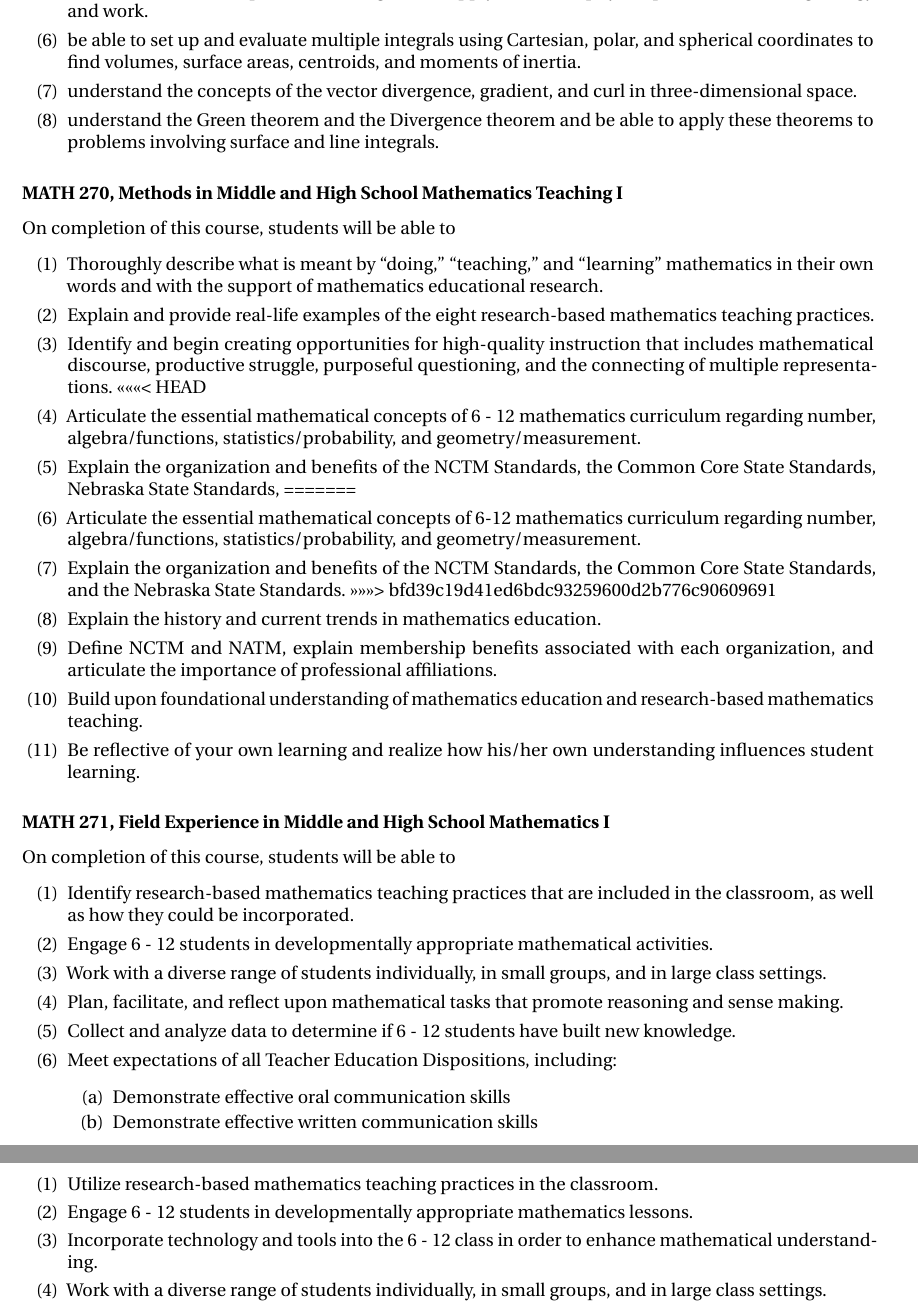
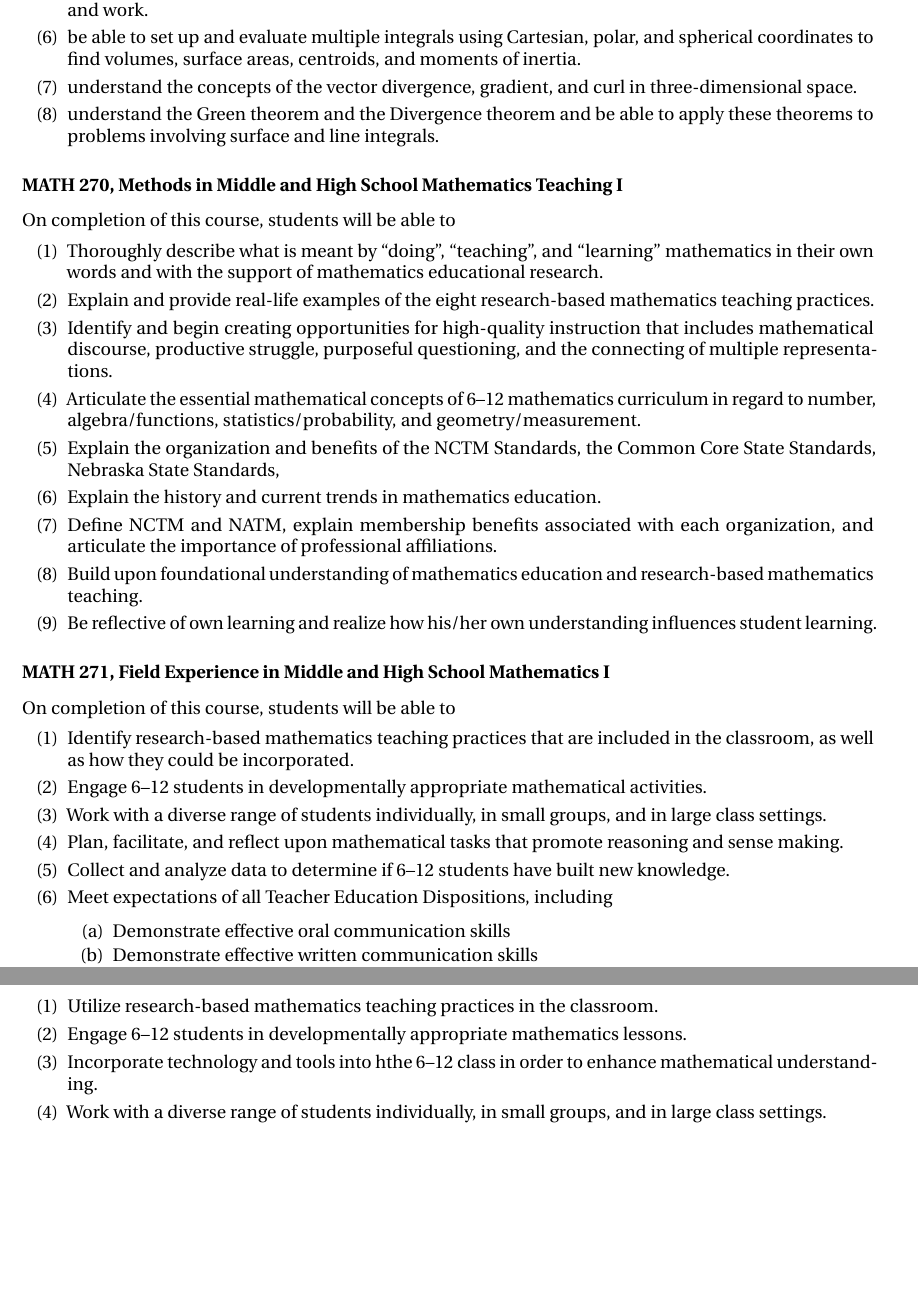
Before and after one commit to barton-willis/LO, a LaTeX document (Learning-outcomes-mathematics.tex): two parts of pages 9 and 13 of 14, joined at a grey line, cut so that both start at the same text, the shorter picture padded with empty space. Compiled offline with pdfLaTeX.

Commit message:
fix goofed merge
o change 6-12 to 6--12 and same for 9 - 12
o fix goofed merge

```diff
--- a/Learning-outcomes-mathematics.tex
+++ b/Learning-outcomes-mathematics.tex
@@ -460,22 +460,15 @@ On completion of this course, students will
 
 On completion of this course, students will be able to
 \begin{alphalist}
-
-\item Thoroughly describe what is meant by “doing,”  “teaching,”  and “learning” mathematics in their own words and with the support of mathematics educational research.
+\item Thoroughly describe what is meant by “doing”, “teaching”, and “learning” mathematics in their own words and with the support of mathematics educational research.
 \item Explain and provide real-life examples of the eight research-based mathematics teaching practices.
-\item Identify and begin creating opportunities for high-quality instruction that includes mathematical
-discourse, productive struggle, purposeful questioning, and the connecting of multiple representations.
-<<<<<<< HEAD
-\item Articulate the essential mathematical concepts of 6 - 12 mathematics curriculum regarding number, algebra/functions, statistics/probability, and geometry/measurement.
+\item Identify and begin creating opportunities for high-quality instruction that includes mathematical discourse, productive struggle, purposeful questioning, and the connecting of multiple representations.
+\item Articulate the essential mathematical concepts of 6--12 mathematics curriculum in regard to number, algebra/functions, statistics/probability, and geometry/measurement.
 \item Explain the organization and benefits of the NCTM Standards, the Common Core State Standards, Nebraska State Standards,
-=======
-\item Articulate the essential mathematical concepts of 6-12 mathematics curriculum regarding number, algebra/functions, statistics/probability, and geometry/measurement.
-\item Explain the organization and benefits of the NCTM Standards, the Common Core State Standards, and the Nebraska State Standards.
->>>>>>> bfd39c19d41ed6bdc93259600d2b776c90609691
 \item Explain the history and current trends in mathematics education.
 \item Define NCTM and NATM, explain membership benefits associated with each organization, and articulate the importance of professional affiliations.
 \item Build upon foundational understanding of mathematics education and research-based mathematics teaching.
-\item Be reflective of your own learning and realize how his/her own understanding influences student learning.
+\item Be reflective of own learning and realize how his/her own understanding influences student learning.
 \end{alphalist}
 
 \subsubsection*{MATH 271, Field Experience in Middle and High School Mathematics I}
@@ -483,11 +476,11 @@ discourse, productive struggle, purposeful questioning, and the connecting of mu
 On completion of this course, students will be able to
 \begin{alphalist}
 \item Identify research-based mathematics teaching practices that are included in the classroom, as well as how they could be incorporated.
-\item Engage 6 - 12 students in developmentally appropriate mathematical activities.
+\item Engage 6--12 students in developmentally appropriate mathematical activities.
 \item Work with a diverse range of students individually, in small groups, and in large class settings.
 \item Plan, facilitate, and reflect upon mathematical tasks that promote reasoning and sense making.
-\item Collect and analyze data to determine if 6 - 12 students have built new knowledge.
-\item Meet expectations of all Teacher Education Dispositions, including:
+\item Collect and analyze data to determine if 6--12 students have built new knowledge.
+\item Meet expectations of all Teacher Education Dispositions, including
 \begin{betalist}
     \item Demonstrate effective oral communication skills
     \item Demonstrate effective written communication skills
@@ -679,7 +672,7 @@ On completion of this course, students will be able to
 On completion of this course, students will
 \begin{alphalist}
 \item Utilize research-based mathematics teaching practices in the classroom.
-\item Engage 6 - 12 students in developmentally appropriate mathematics lessons.
-\item Incorporate technology and tools into the 6 - 12 class in order to enhance mathematical understanding.
+\item Engage 6--12 students in developmentally appropriate mathematics lessons.
+\item Incorporate technology and tools into hthe 6--12 class in order to enhance mathematical understanding.
 \item Work with a diverse range of students individually, in small groups, and in large class settings.
 \item Plan, facilitate, and reflect upon mathematics lessons that promote reasoning and sense making.
```
Also changed, not shown: Learning-outcomes-mathematics.pdf, Learning-outcomes-mathematics.tex (6 more changed lines).
